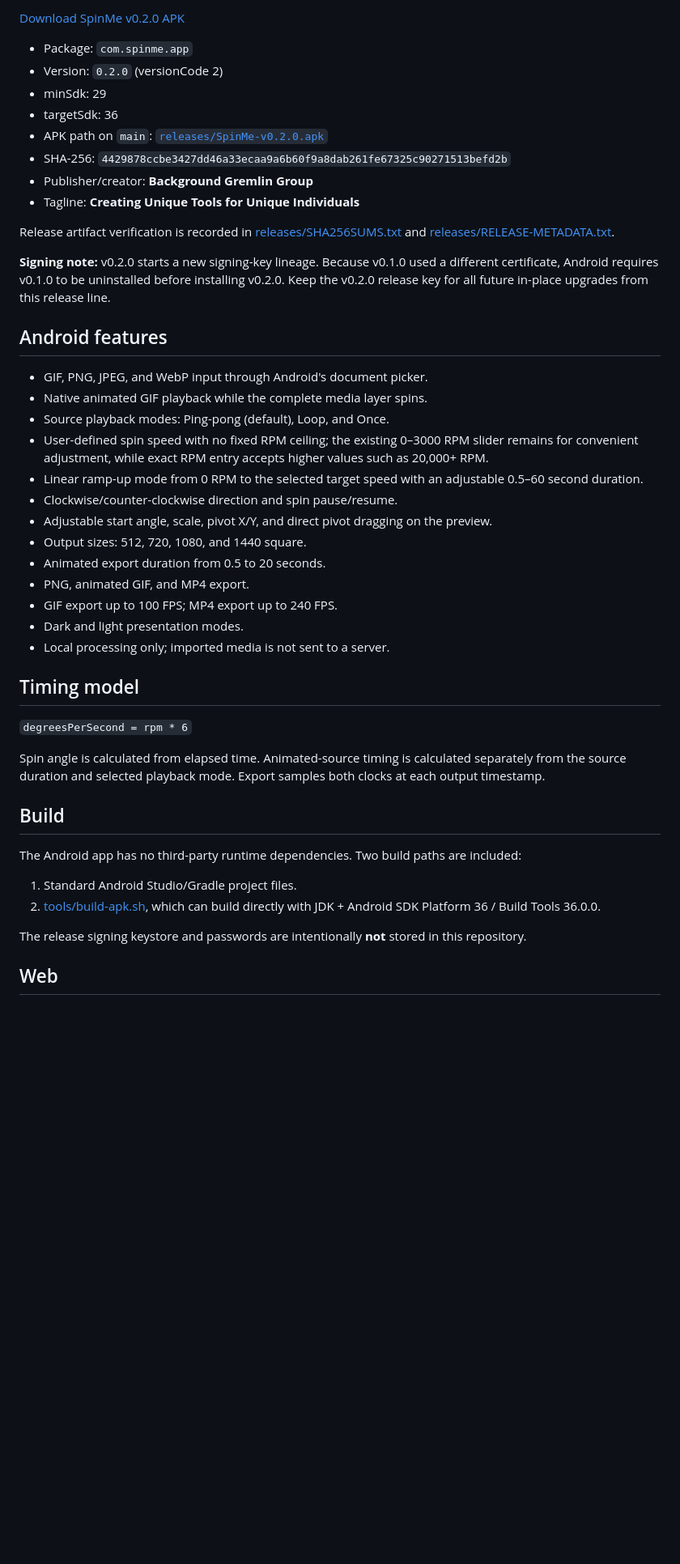
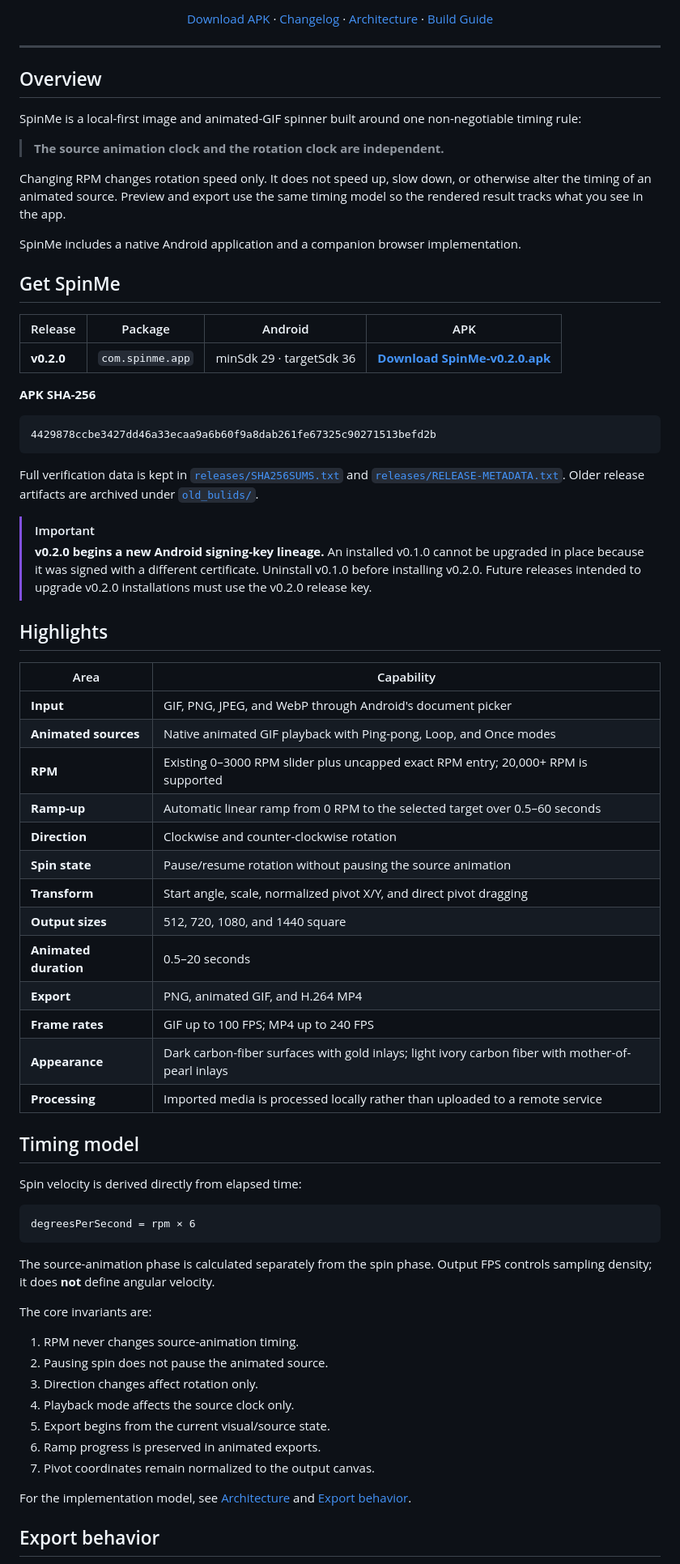
Before and after one commit to bggg-gizmo/spinme, a Markdown page: README.md, the part around one of its changes. Shown at 81% size. Rendered like a GitHub page; blank space fills up the shorter version.

Commit message:
Polish project README

````diff
--- a/README.md
+++ b/README.md
@@ -8,49 +17,76 @@ SpinMe is a local-first Android image/GIF spinner with a companion web build. It
 
-[Download SpinMe v0.2.0 APK](releases/SpinMe-v0.2.0.apk)
+[Download APK](releases/SpinMe-v0.2.0.apk) · [Changelog](CHANGELOG.md) · [Architecture](docs/ARCHITECTURE.md) · [Build Guide](docs/DEVELOPMENT.md)
 
-- Package: `com.spinme.app`
-- Version: `0.2.0` (versionCode 2)
-- minSdk: 29
-- targetSdk: 36
-- APK path on `main`: [`releases/SpinMe-v0.2.0.apk`](releases/SpinMe-v0.2.0.apk)
-- SHA-256: `4429878ccbe3427dd46a33ecaa9a6b60f9a8dab261fe67325c90271513befd2b`
-- Publisher/creator: **Background Gremlin Group**
-- Tagline: **Creating Unique Tools for Unique Individuals**
+</div>
 
-Release artifact verification is recorded in [releases/SHA256SUMS.txt](releases/SHA256SUMS.txt) and [releases/RELEASE-METADATA.txt](releases/RELEASE-METADATA.txt).
+---
 
-**Signing note:** v0.2.0 starts a new signing-key lineage. Because v0.1.0 used a different certificate, Android requires v0.1.0 to be uninstalled before installing v0.2.0. Keep the v0.2.0 release key for all future in-place upgrades from this release line.
+## Overview
 
-## Android features
+SpinMe is a local-first image and animated-GIF spinner built around one non-negotiable timing rule:
 
-- GIF, PNG, JPEG, and WebP input through Android's document picker.
-- Native animated GIF playback while the complete media layer spins.
-- Source playback modes: Ping-pong (default), Loop, and Once.
-- User-defined spin speed with no fixed RPM ceiling; the existing 0–3000 RPM slider remains for convenient adjustment, while exact RPM entry accepts higher values such as 20,000+ RPM.
-- Linear ramp-up mode from 0 RPM to the selected target speed with an adjustable 0.5–60 second duration.
-- Clockwise/counter-clockwise direction and spin pause/resume.
-- Adjustable start angle, scale, pivot X/Y, and direct pivot dragging on the preview.
-- Output sizes: 512, 720, 1080, and 1440 square.
-- Animated export duration from 0.5 to 20 seconds.
-- PNG, animated GIF, and MP4 export.
-- GIF export up to 100 FPS; MP4 export up to 240 FPS.
-- Dark and light presentation modes.
-- Local processing only; imported media is not sent to a server.
+> **The source animation clock and the rotation clock are independent.**
+
+Changing RPM changes rotation speed only. It does not speed up, slow down, or otherwise alter the timing of an animated source. Preview and export use the same timing model so the rendered result tracks what you see in the app.
+
+SpinMe includes a native Android application and a companion browser implementation.
+
+## Get SpinMe
+
+| Release | Package | Android | APK |
+| --- | --- | --- | --- |
+| **v0.2.0** | `com.spinme.app` | minSdk 29 · targetSdk 36 | **[Download SpinMe-v0.2.0.apk](releases/SpinMe-v0.2.0.apk)** |
+
+**APK SHA-256**
+
+```text
+4429878ccbe3427dd46a33ecaa9a6b60f9a8dab261fe67325c90271513befd2b
+```
+
+Full verification data is kept in [`releases/SHA256SUMS.txt`](releases/SHA256SUMS.txt) and [`releases/RELEASE-METADATA.txt`](releases/RELEASE-METADATA.txt). Older release artifacts are archived under [`old_bulids/`](old_bulids/).
+
+> [!IMPORTANT]
+> **v0.2.0 begins a new Android signing-key lineage.** An installed v0.1.0 cannot be upgraded in place because it was signed with a different certificate. Uninstall v0.1.0 before installing v0.2.0. Future releases intended to upgrade v0.2.0 installations must use the v0.2.0 release key.
+
+## Highlights
+
+| Area | Capability |
+| --- | --- |
+| **Input** | GIF, PNG, JPEG, and WebP through Android's document picker |
+| **Animated sources** | Native animated GIF playback with Ping-pong, Loop, and Once modes |
+| **RPM** | Existing 0–3000 RPM slider plus uncapped exact RPM entry; 20,000+ RPM is supported |
+| **Ramp-up** | Automatic linear ramp from 0 RPM to the selected target over 0.5–60 seconds |
+| **Direction** | Clockwise and counter-clockwise rotation |
+| **Spin state** | Pause/resume rotation without pausing the source animation |
+| **Transform** | Start angle, scale, normalized pivot X/Y, and direct pivot dragging |
+| **Output sizes** | 512, 720, 1080, and 1440 square |
+| **Animated duration** | 0.5–20 seconds |
+| **Export** | PNG, animated GIF, and H.264 MP4 |
+| **Frame rates** | GIF up to 100 FPS; MP4 up to 240 FPS |
+| **Appearance** | Dark carbon-fiber surfaces with gold inlays; light ivory carbon fiber with mother-of-pearl inlays |
+| **Processing** | Imported media is processed locally rather than uploaded to a remote service |
 
 ## Timing model
 
-`degreesPerSecond = rpm * 6`
+Spin velocity is derived directly from elapsed time:
 
-Spin angle is calculated from elapsed time. Animated-source timing is calculated separately from the source duration and selected playback mode. Export samples both clocks at each output timestamp.
+```text
+degreesPerSecond = rpm × 6
+```
 
-## Build
+The source-animation phase is calculated separately from the spin phase. Output FPS controls sampling density; it does **not** define angular velocity.
 
-The Android app has no third-party runtime dependencies. Two build paths are included:
+The core invariants are:
 
-1. Standard Android Studio/Gradle project files.
-2. [tools/build-apk.sh](tools/build-apk.sh), which can build directly with JDK + Android SDK Platform 36 / Build Tools 36.0.0.
+1. RPM never changes source-animation timing.
+2. Pausing spin does not pause the animated source.
+3. Direction changes affect rotation only.
+4. Playback mode affects the source clock only.
+5. Export begins from the current visual/source state.
+6. Ramp progress is preserved in animated exports.
+7. Pivot coordinates remain normalized to the output canvas.
 
-The release signing keystore and passwords are intentionally **not** stored in this repository.
+For the implementation model, see [Architecture](docs/ARCHITECTURE.md) and [Export behavior](docs/EXPORTS.md).
 
-## Web
+## Export behavior
 
````
Also changed, not shown: other parts of README.md (+117 -14 lines).
